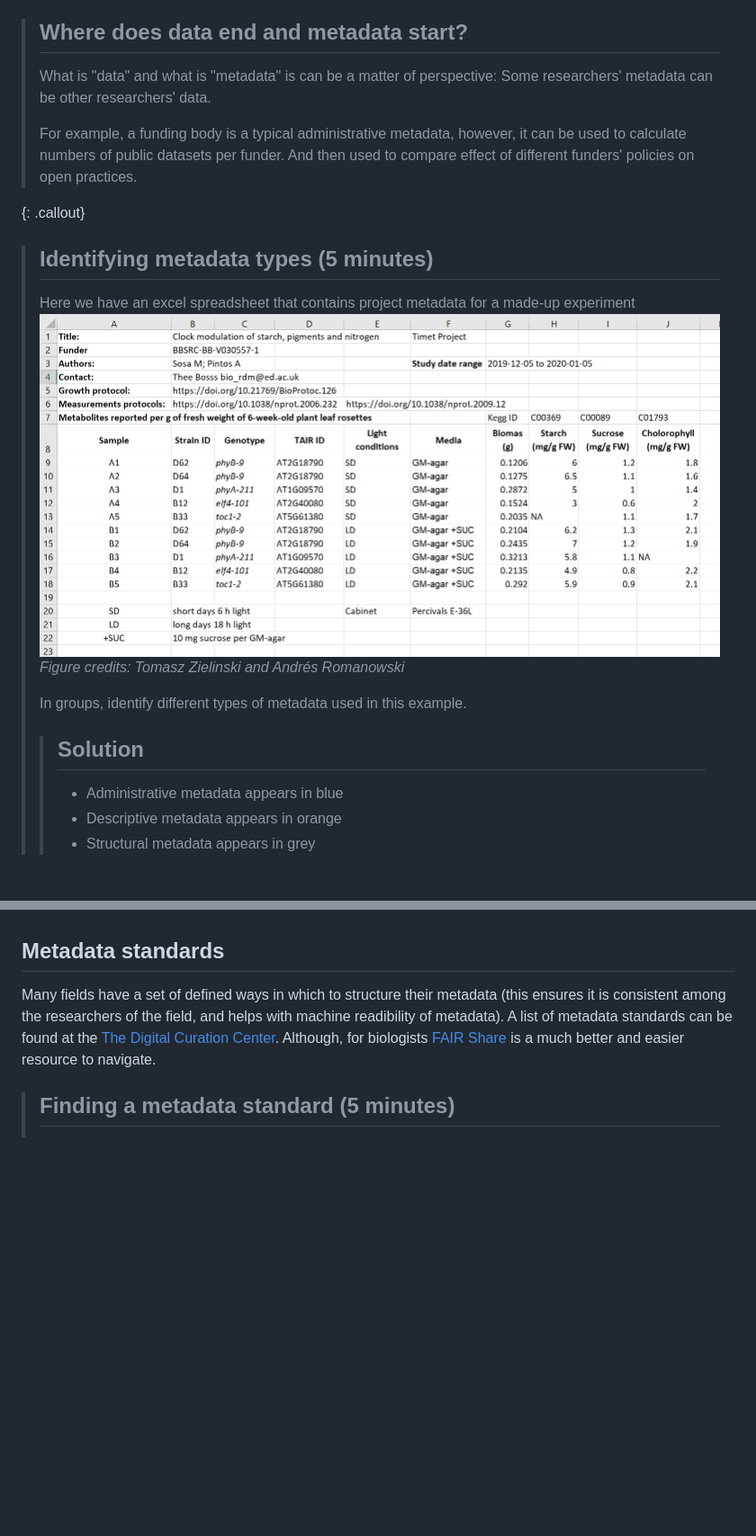
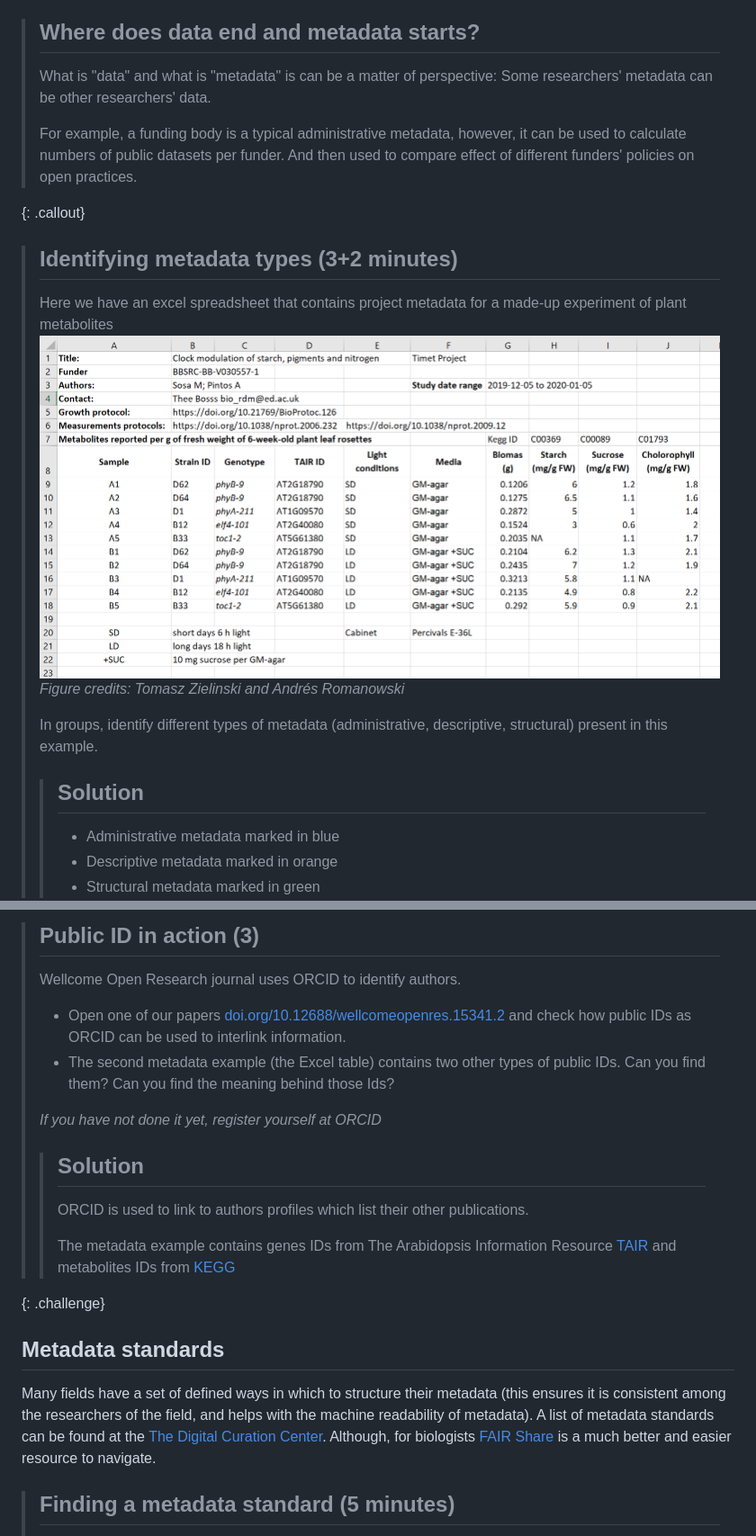
Before and after one commit to tobyhodges/solid-waddle, a Markdown page: episodes/04-intro-to-metadata.md, 2 parts joined by grey strips. Shown at 90% size. Drawn GitHub-style; blank space fills up the shorter version.

```diff
--- a/episodes/04-intro-to-metadata.md
+++ b/episodes/04-intro-to-metadata.md
@@ -136,7 +136,7 @@ the data. Descriptive and structural metadata should be added
 continuously throughout the project.
 
 
-> ## Where does data end and metadata start?
+> ## Where does data end and metadata starts?
 >
 > What is "data" and what is "metadata" is can be a matter of
 > perspective: Some researchers' metadata can be other researchers'
@@ -150,16 +150,19 @@ continuously throughout the project.
 
 
 
-> ## Identifying metadata types (5 minutes)
-> Here we have an excel spreadsheet that contains project metadata for a made-up experiment
-> ![metadata-full-spreadhseet](../fig/04-metadatafull_spreadsheet.png)
+> ## Identifying metadata types (3+2 minutes)
+> Here we have an excel spreadsheet that contains project metadata for
+> a made-up experiment of plant metabolites
+> ![Metadata in data table example](../fig/04-metadatafull_spreadsheet.png)
 > *Figure credits: Tomasz Zielinski and Andrés Romanowski*
 >
-> In groups, identify different types of metadata used in this example.
+> In groups, identify different types of metadata (administrative,
+> descriptive, structural) present in this example.
+>
 > > ## Solution
-> > * Administrative metadata appears in blue
-> > * Descriptive metadata appears in orange
-> > * Structural metadata appears in grey
+> > * Administrative metadata marked in blue
+> > * Descriptive metadata marked in orange
+> > * Structural metadata marked in green
 > >![metadata-full-spreadhseet](../fig/04-metadatafull_spreadsheet_solution.png)
 > >*Figure credits: Tomasz Zielinski and Andrés Romanowski*
 > {: .solution}
@@ -181,9 +224,29 @@ continuously throughout the project.
+> ## Public ID in action (3)
+>
+> Wellcome Open Research journal uses ORCID to identify authors.
+> * Open one of our papers [doi.org/10.12688/wellcomeopenres.15341.2](https://doi.org/10.12688/wellcomeopenres.15341.2)
+> and check how public IDs as ORCID can be used to interlink information.
+> * The second metadata example (the Excel table) contains two other
+> types of public IDs. Can you find them?
+> Can you find the meaning behind those Ids?
+>
+> *If you have not done it yet, register yourself at ORCID*
+>
+> > ## Solution
+> > ORCID is used to link to authors profiles which list their other
+> > publications.
+> >
+> > The metadata example contains genes IDs from The Arabidopsis Information Resource
+> > [TAIR](https://www.arabidopsis.org) and metabolites IDs from
+> > [KEGG](https://www.genome.jp/kegg/compound/)
+>
+{: .challenge}
 
 ## Metadata standards
 
 Many fields have a set of defined ways in which to structure their
 metadata (this ensures it is consistent among the researchers of the
-field, and helps with machine readibility of metadata). A list of
+field, and helps with the machine readability of metadata). A list of
 metadata standards can be found at the [The Digital Curation
 Center](http://www.dcc.ac.uk/resources/metadata-standards/list). Although,
 for biologists [FAIR Share](https://fairsharing.org/standards/)
```
Also changed, not shown: other parts of episodes/04-intro-to-metadata.md (+44 -4 lines), fig/04-names-example.jpg (added).
